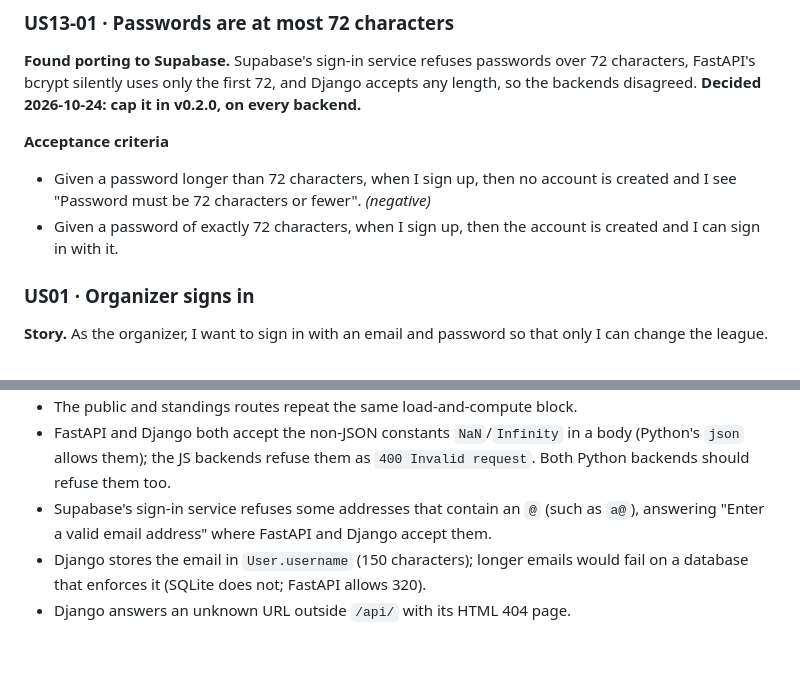
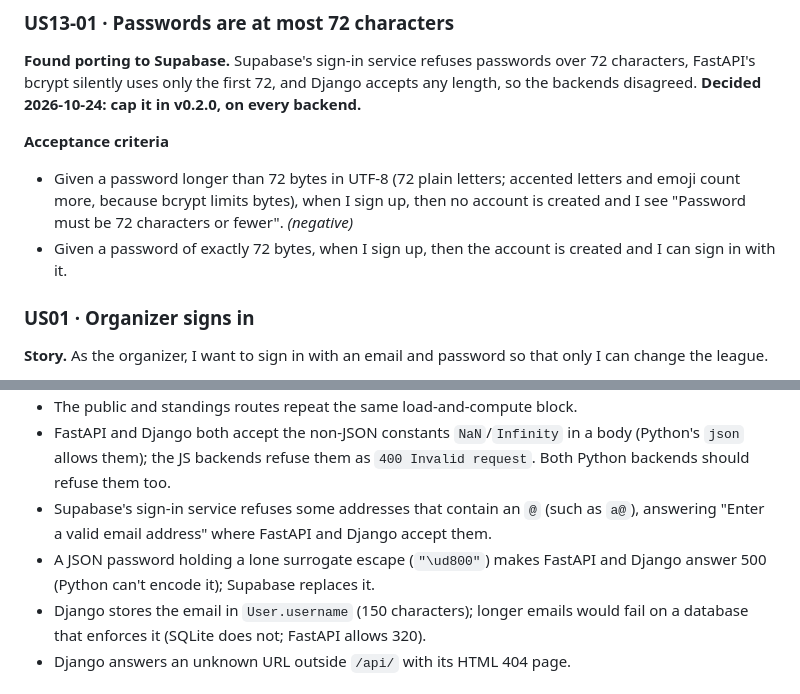
Before and after one commit to mafudge/rec-league-manager, a Markdown page: docs/backlog.md, 2 parts joined by grey strips. GitHub-like rendering; blank space fills up the shorter version.

Commit message:
US13-01's criteria count bytes, as built; backlog the lone-surrogate 500 the review found
Co-Authored-By: Claude Opus 5.5 <noreply@anthropic.com>

```diff
--- a/docs/backlog.md
+++ b/docs/backlog.md
@@ -27,8 +27,8 @@ Stories, acceptance criteria, MoSCoW, MVP slice. This is what the agent builds a
 **Found porting to Supabase.** Supabase's sign-in service refuses passwords over 72 characters, FastAPI's bcrypt silently uses only the first 72, and Django accepts any length, so the backends disagreed. **Decided 2026-10-24: cap it in v0.2.0, on every backend.**
 
 **Acceptance criteria**
-- Given a password longer than 72 characters, when I sign up, then no account is created and I see "Password must be 72 characters or fewer". *(negative)*
-- Given a password of exactly 72 characters, when I sign up, then the account is created and I can sign in with it.
+- Given a password longer than 72 bytes in UTF-8 (72 plain letters; accented letters and emoji count more, because bcrypt limits bytes), when I sign up, then no account is created and I see "Password must be 72 characters or fewer". *(negative)*
+- Given a password of exactly 72 bytes, when I sign up, then the account is created and I can sign in with it.
 
 ### US01 · Organizer signs in
 
@@ -413,6 +413,7 @@ Minor findings from the per-story and whole-branch reviews of the FastAPI + web
 - The public and standings routes repeat the same load-and-compute block.
 - FastAPI and Django both accept the non-JSON constants `NaN`/`Infinity` in a body (Python's `json` allows them); the JS backends refuse them as `400 Invalid request`. Both Python backends should refuse them too.
 - Supabase's sign-in service refuses some addresses that contain an `@` (such as `a@`), answering "Enter a valid email address" where FastAPI and Django accept them.
+- A JSON password holding a lone surrogate escape (`"\ud800"`) makes FastAPI and Django answer 500 (Python can't encode it); Supabase replaces it.
 - Django stores the email in `User.username` (150 characters); longer emails would fail on a database that enforces it (SQLite does not; FastAPI allows 320).
 - Django answers an unknown URL outside `/api/` with its HTML 404 page.
 
```
